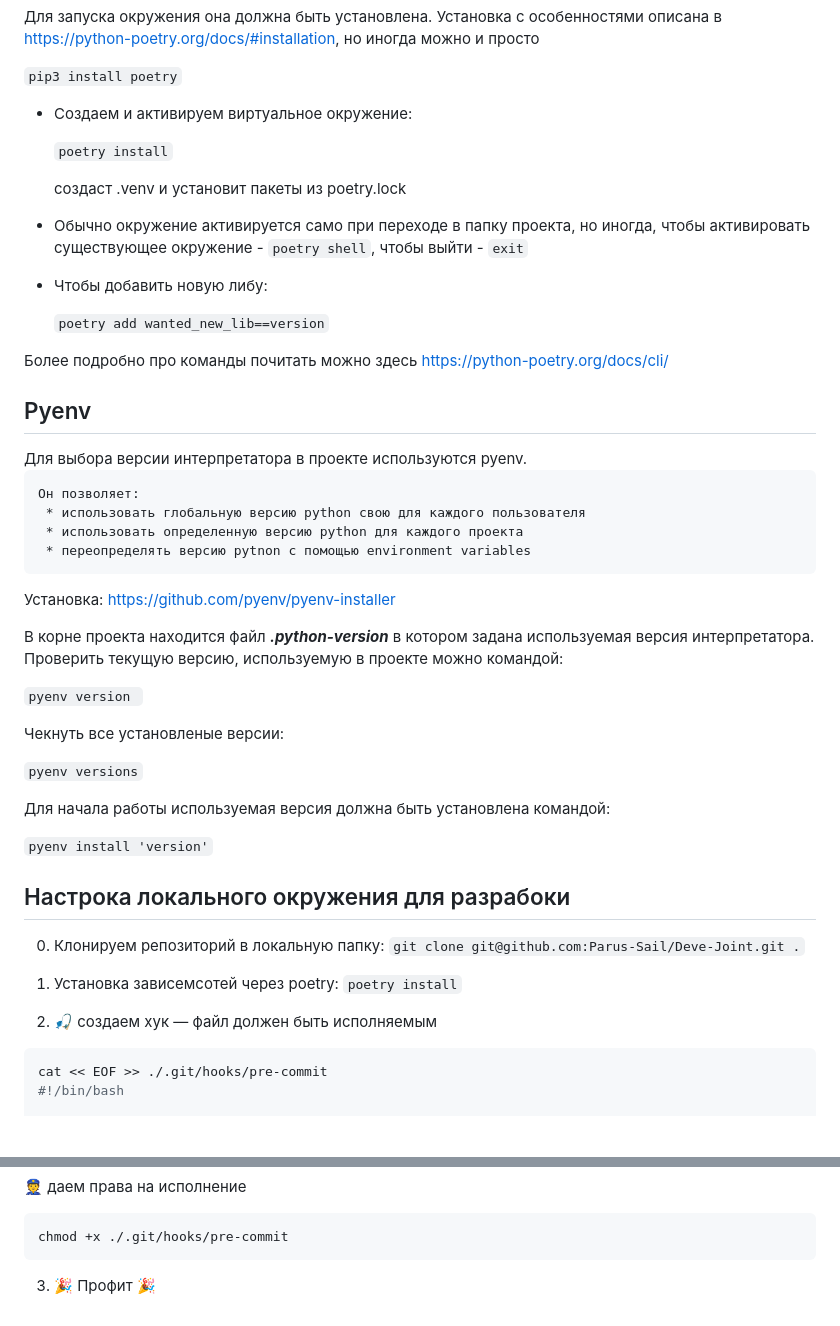
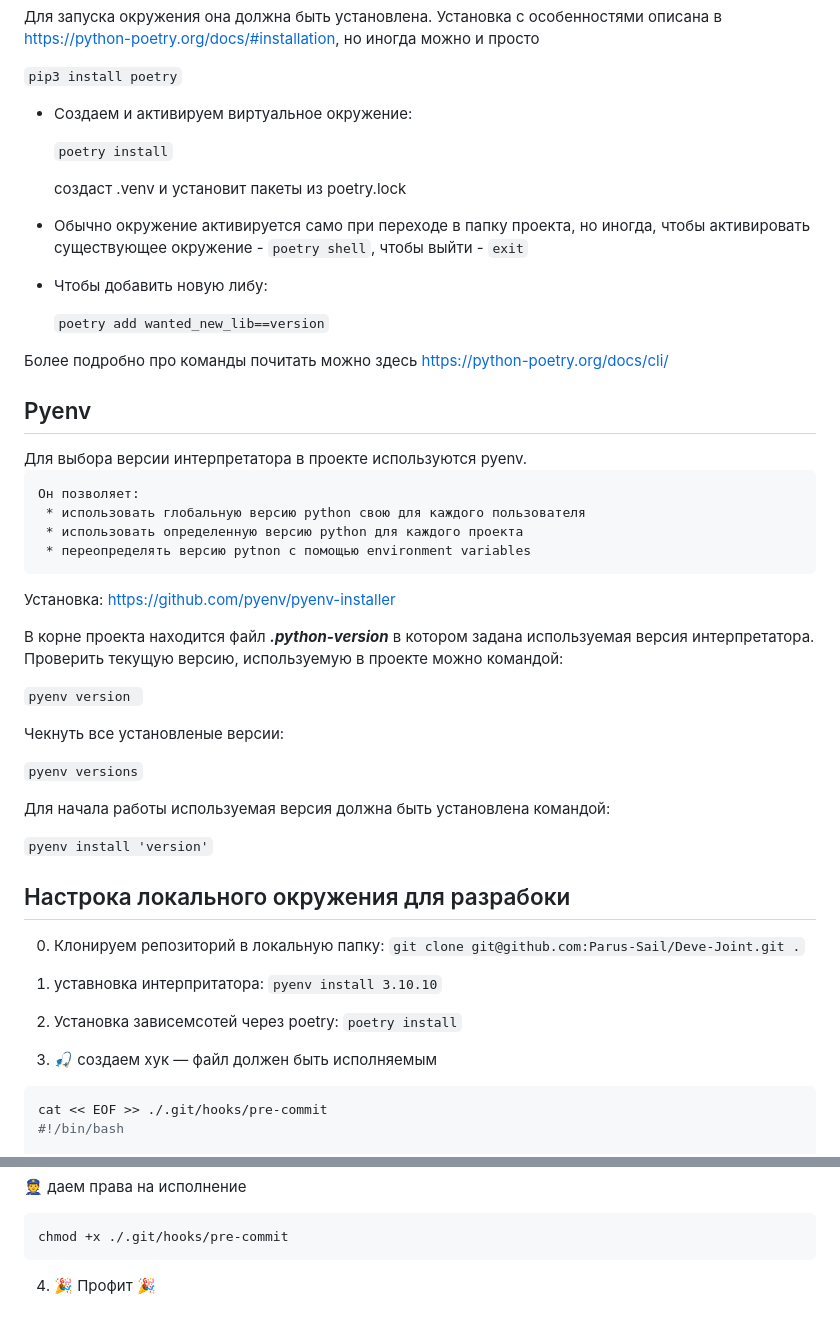
Before and after one commit to Parus-Sail/Deve-Joint, a Markdown page: CONTRIBUTING.md, 2 parts joined by grey strips. Rendered like a GitHub page; blank space fills up the shorter version.

Commit message:
fix CONTRIBUTING

````diff
--- a/CONTRIBUTING.md
+++ b/CONTRIBUTING.md
@@ -14,17 +14,17 @@ https://python-poetry.org/docs/#installation, но иногда можно и п
 
 `pip3 install poetry`
 
-* Создаем и активируем виртуальное окружение:
+- Создаем и активируем виртуальное окружение:
 
-    `poetry install`
+  `poetry install`
 
-    создаст .venv и установит пакеты из poetry.lock
+  создаст .venv и установит пакеты из poetry.lock
 
-* Обычно окружение активируется само при переходе в папку проекта, но иногда, чтобы активировать существующее окружение - `poetry shell`,
-   чтобы выйти - `exit`
-* Чтобы добавить новую либу:
+- Обычно окружение активируется само при переходе в папку проекта, но иногда, чтобы активировать существующее окружение - `poetry shell`,
+  чтобы выйти - `exit`
+- Чтобы добавить новую либу:
 
-    `poetry add wanted_new_lib==version`
+  `poetry add wanted_new_lib==version`
 
 Более подробно про команды почитать можно здесь
 https://python-poetry.org/docs/cli/
@@ -41,7 +41,7 @@ https://python-poetry.org/docs/cli/
 
 Установка: https://github.com/pyenv/pyenv-installer
 
-В корне проекта находится файл ___.python-version___ в котором задана используемая версия интерпретатора.
+В корне проекта находится файл **_.python-version_** в котором задана используемая версия интерпретатора.
 Проверить текущую версию, используемую в проекте можно командой:
 
 `pyenv version `
@@ -54,15 +54,15 @@ https://python-poetry.org/docs/cli/
 
 `pyenv install 'version'`
 
-
-
 ## Настрока локального окружения для разрабоки
 
 0. Клонируем репозиторий в локальную папку: `git clone git@github.com:Parus-Sail/Deve-Joint.git .`
 
-1. Установка зависемсотей через poetry: `poetry install`
+1. уставновка интерпритатора: `pyenv install 3.10.10`
 
-2. 🎣 создаем хук — файл должен быть исполняемым
+2. Установка зависемсотей через poetry: `poetry install`
+
+3. 🎣 создаем хук — файл должен быть исполняемым
 
 ```Bash
 cat << EOF >> ./.git/hooks/pre-commit
@@ -95,4 +95,4 @@ cat ./.git/hooks/pre-commit
 chmod +x ./.git/hooks/pre-commit
 ```
 
-3. 🎉 Профит 🎉
+4. 🎉 Профит 🎉
````
